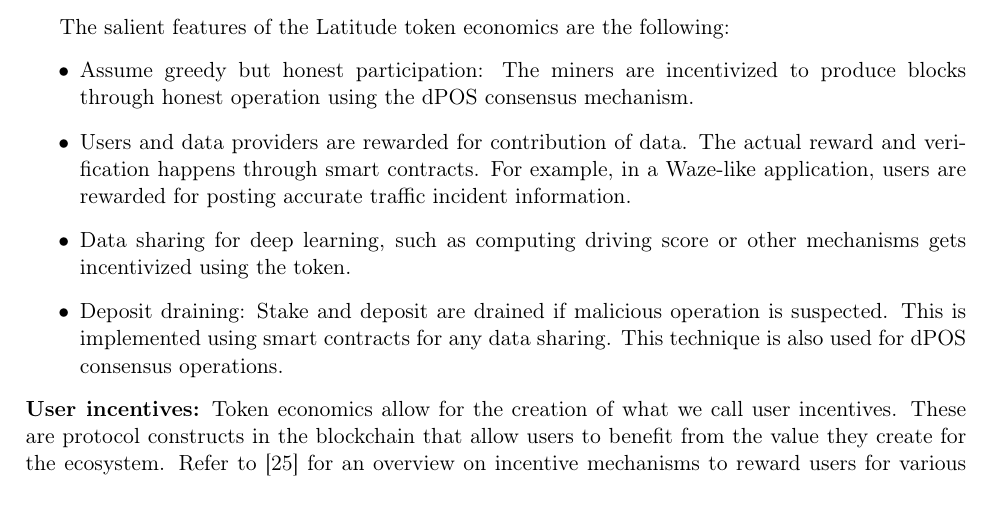
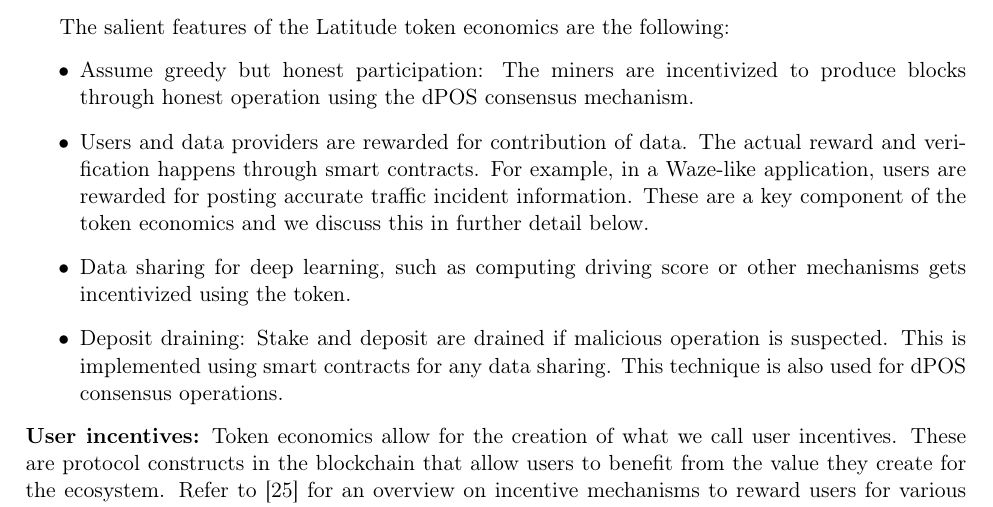
Before and after one commit to arunesh/latfwp, a LaTeX paper (fullwp.tex, which reads full_design.tex): part of page 17 of 28, cut so that both start at the same text. Compiled offline with pdfLaTeX.

Commit message:
moar design 2

```diff
--- a/full_design.tex
+++ b/full_design.tex
@@ -612,7 +612,8 @@ The salient features of the Latitude token economics are the following:
         using the dPOS consensus mechanism.
     \item Users and data providers are rewarded for contribution of data. The actual reward and verification happens
         through smart contracts. For example, in a Waze-like application, users are rewarded for posting accurate
-        traffic incident information.
+        traffic incident information. These are a key component of the token economics and we discuss this in further
+        detail below.
     \item Data sharing for deep learning, such as computing driving score or other mechanisms gets incentivized using
         the token.
     \item Deposit draining: Stake and deposit are drained if malicious operation is suspected. This is implemented using
```
